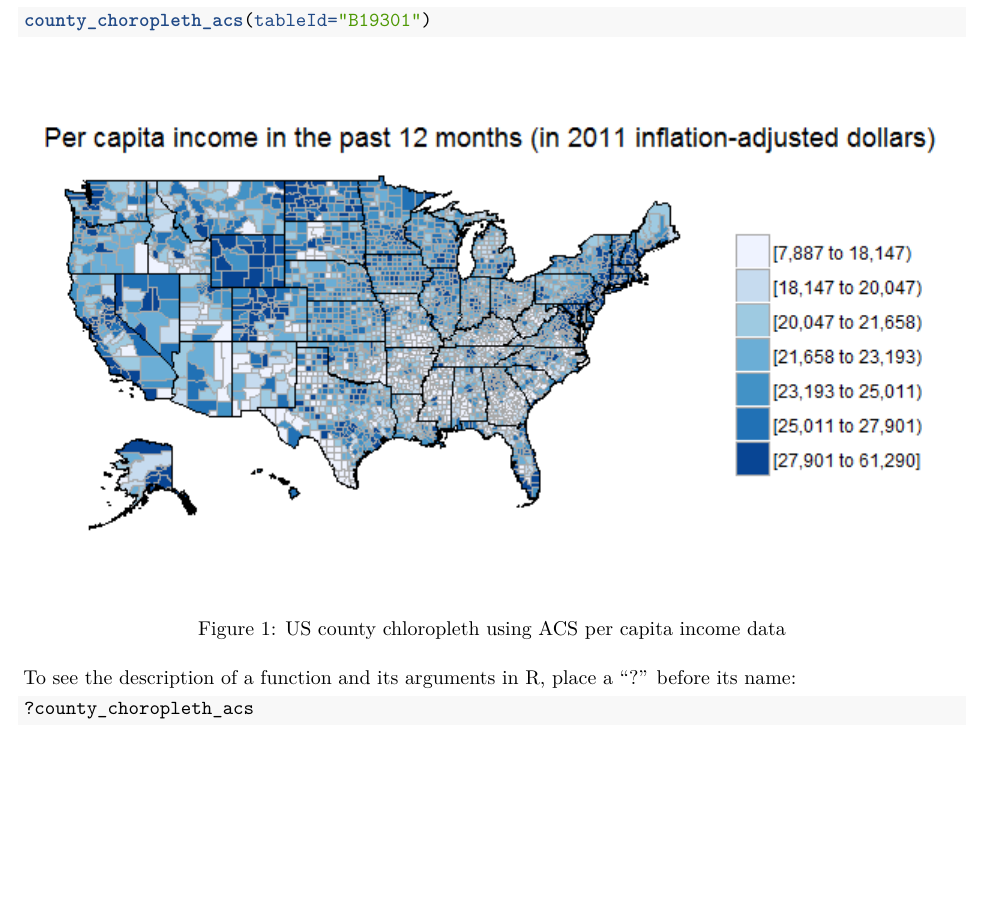
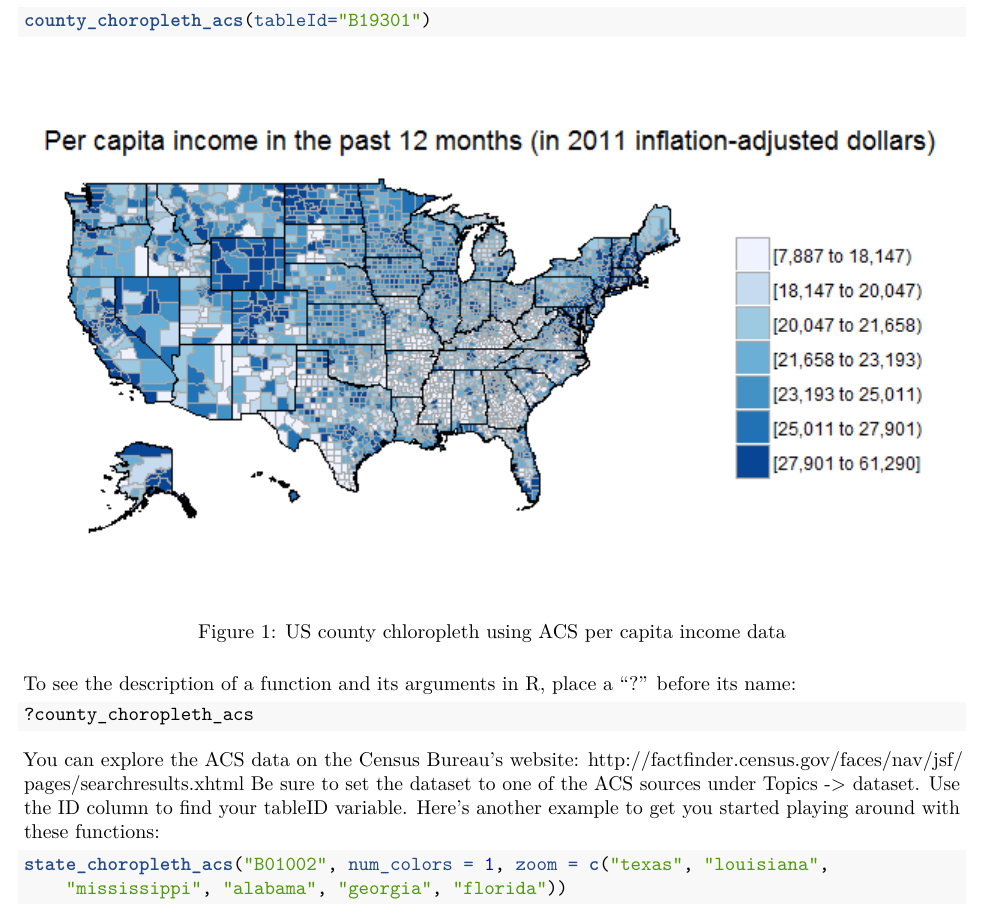
Before and after one commit to clarkdatalabs/mapping_R, an R Markdown document (script_markup.Rmd): part of page 2 of 7 before the commit and part of page 2 of 8 after it, cut so that both start at the same text, the shorter picture padded with empty space. The pictures show the output file script_markup.pdf that the author committed with the source.

Commit message:
Added state choroplethr example to example 1

````diff
--- a/script_markup.Rmd
+++ b/script_markup.Rmd
@@ -1,9 +1,9 @@
 ---
 title: "mapping_R Markup"
 output:
+  html_document: default
   md_document:
     variant: markdown_github
-  html_document: default
   pdf_document: default
   word_document: default
 ---
@@ -63,6 +63,14 @@ To see the description of a function and its arguments in R, place a "?" before
 ```{r, eval=FALSE}
 ?county_choropleth_acs
 ```
+You can explore the ACS data on the Census Bureau's website: http://factfinder.census.gov/faces/nav/jsf/pages/searchresults.xhtml
+Be sure to set the dataset to one of the ACS sources under Topics -> dataset. Use the ID column to find your tableID variable. Here's another example to get you started playing around with these functions:
+```{r, eval=FALSE, tidy=TRUE}
+state_choropleth_acs("B01002", num_colors=1, zoom=c("texas", "louisiana", "mississippi", "alabama", "georgia", "florida"))
+```
+\pagebreak
+![US state chloropleth using ACS Median Age by Sex](figures/state_choropleth_acs.png)
+
 
 # EXAMPLE 2: working with shapefiles, projections, and visualization
 ### Packages used - **maptools, rgdal, RColorBrewer, ggplot2**
````
Also changed, not shown: figures/state_choropleth_acs.png (added), script_markup.md, script_markup.pdf.
